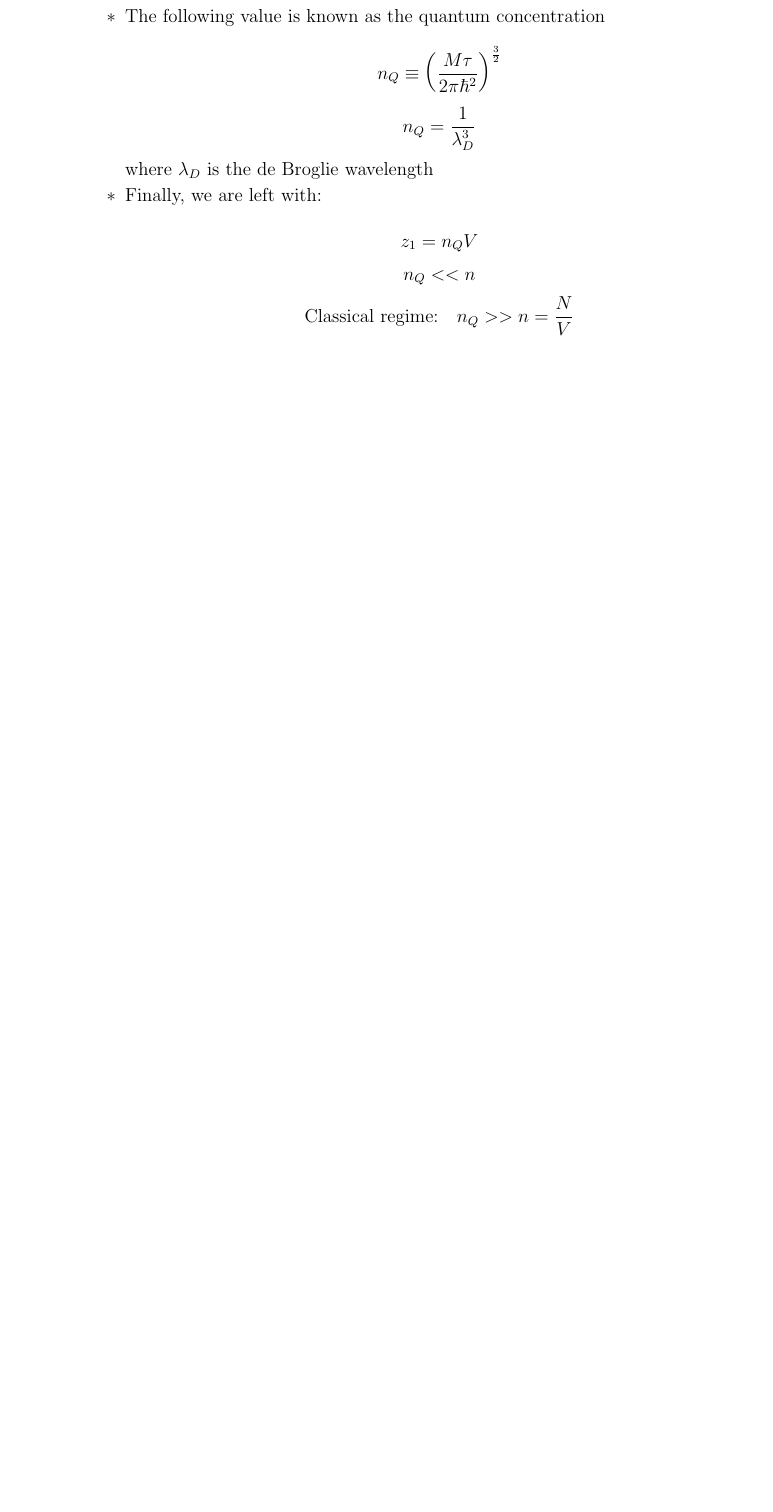
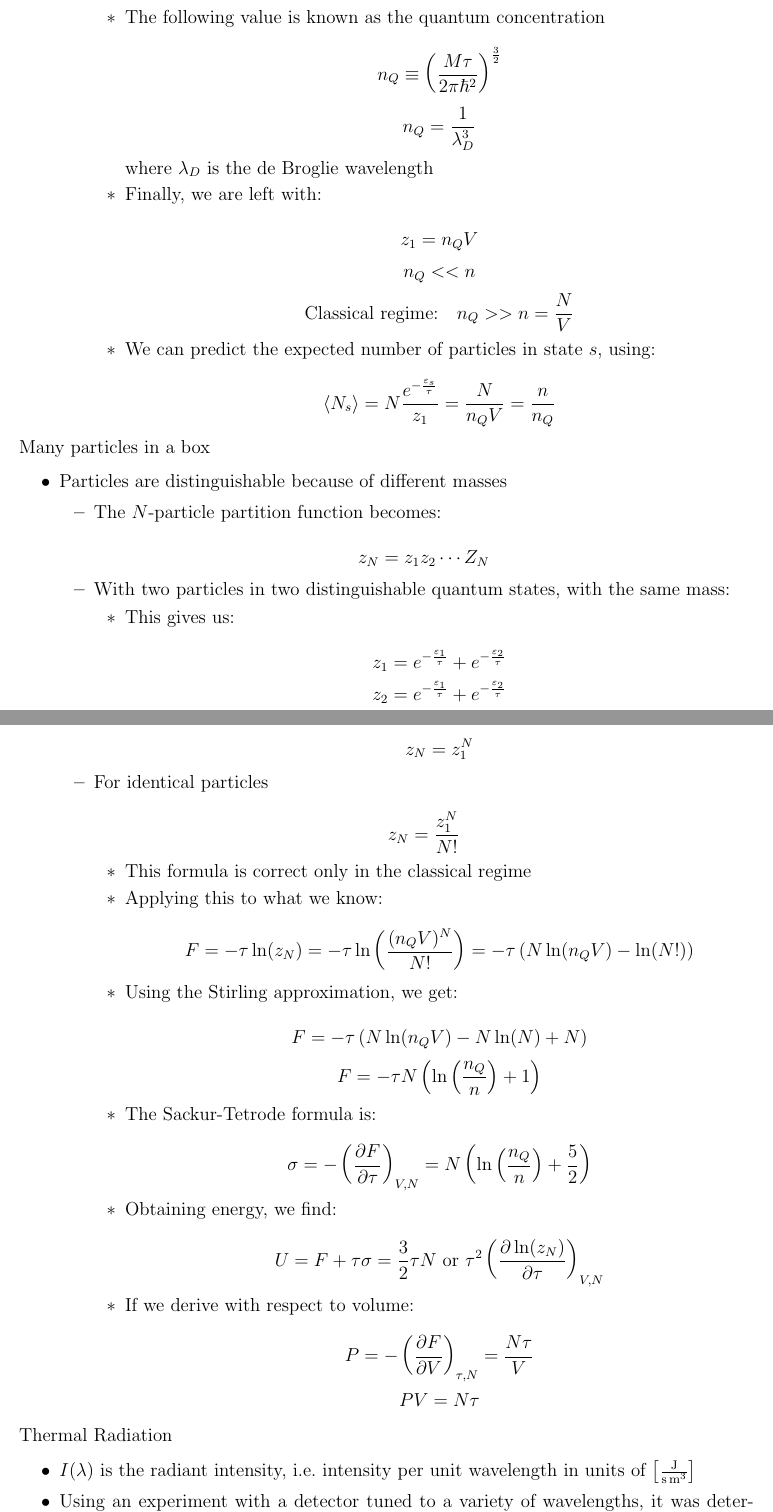
Before and after one commit to MDBrodskiy/Thermodynamics, a LaTeX document (Notes/Section2.tex): part of page 6 of 6 before the commit and two parts of pages 6 and 7 of 8 after it, the two joined at a grey line, cut so that both start at the same text, the shorter picture padded with empty space. Compiled offline with pdfLaTeX.

Commit message:
updated notes

```diff
--- a/Notes/Section2.tex
+++ b/Notes/Section2.tex
@@ -257,9 +257,83 @@
                 $$n_Q<<n$$
                 $$\text{Classical regime:}\quad n_Q>>n=\frac{N}{V}$$
 
+              \item We can predict the expected number of particles in state $s$, using:
+
+                $$\langle N_s\rangle=N\frac{e^{-\frac{\varepsilon_s}{\tau}}}{z_1}=\frac{N}{n_QV}=\frac{n}{n_Q}$$
+
             \end{itemize}
 
         \end{itemize}
 
     \end{itemize}
 
+  \item Many particles in a box
+
+    \begin{itemize}
+
+      \item Particles are distinguishable because of different masses
+
+        \begin{itemize}
+
+          \item The $N$-particle partition function becomes:
+
+            $$z_N=z_1z_2\cdots Z_N$$
+
+          \item With two particles in two distinguishable quantum states, with the same mass:
+
+            \begin{itemize}
+
+              \item This gives us:
+
+                $$z_1=e^{-\frac{\varepsilon_1}{\tau}}+e^{-\frac{\varepsilon_2}{\tau}}$$
+                $$z_2=e^{-\frac{\varepsilon_1}{\tau}}+e^{-\frac{\varepsilon_2}{\tau}}$$
+
+              \item This means distinguishable particles of same mass give us:
+
+                $$z_N=z_1^N$$
+
+            \end{itemize}
+
+          \item For identical particles
+
+            $$z_N=\frac{z_1^N}{N!}$$
+
+            \begin{itemize}
+
+              \item This formula is correct only in the classical regime
+
+              \item Applying this to what we know:
+
+                $$F=-\tau\ln(z_N)=-\tau\ln\left( \frac{(n_QV)^N}{N!} \right)=-\tau\left( N\ln(n_QV)-\ln(N!) \right)$$
+
+              \item Using the Stirling approximation, we get:
+
+                $$F=-\tau\left( N\ln(n_QV)-N\ln(N)+N \right)$$
+                $$F=-\tau N\left( \ln\left(\frac{n_Q}{n}\right)+1 \right)$$
+
+              \item The Sackur-Tetrode formula is:
+
+                $$\sigma=-\left( \frac{\partial F}{\partial \tau}\right)_{V,N}=N\left( \ln\left( \frac{n_Q}{n}\right)+\frac{5}{2}  \right)$$
+
+              \item Obtaining energy, we find:
+
+                $$U=F+\tau\sigma=\frac{3}{2}\tau N\text{ or }\tau^2\left( \frac{\partial\ln(z_N)}{\partial\tau} \right)_{V,N}$$
+
+              \item If we derive with respect to volume:
+
+                $$P=-\left( \frac{\partial F}{\partial V} \right)_{\tau,N}=\frac{N\tau}{V}$$
+                $$PV=N\tau$$
+
+            \end{itemize}
+
+        \end{itemize}
+
+    \end{itemize}
+
+  \item Thermal Radiation
+
+    \begin{itemize}
+
+      \item $I(\lambda)$ is the radiant intensity, i.e.\ intensity per unit wavelength in units of $\left[ \frac{\si{\joule}}{\si{\second\meter\cubed}} \right]$
+
+      \item Using an experiment with a detector tuned to a variety of wavelengths, it was determined that:
```
Also changed, not shown: Notes/Section2.pdf, Notes/Section2.tex (60 more changed lines).
